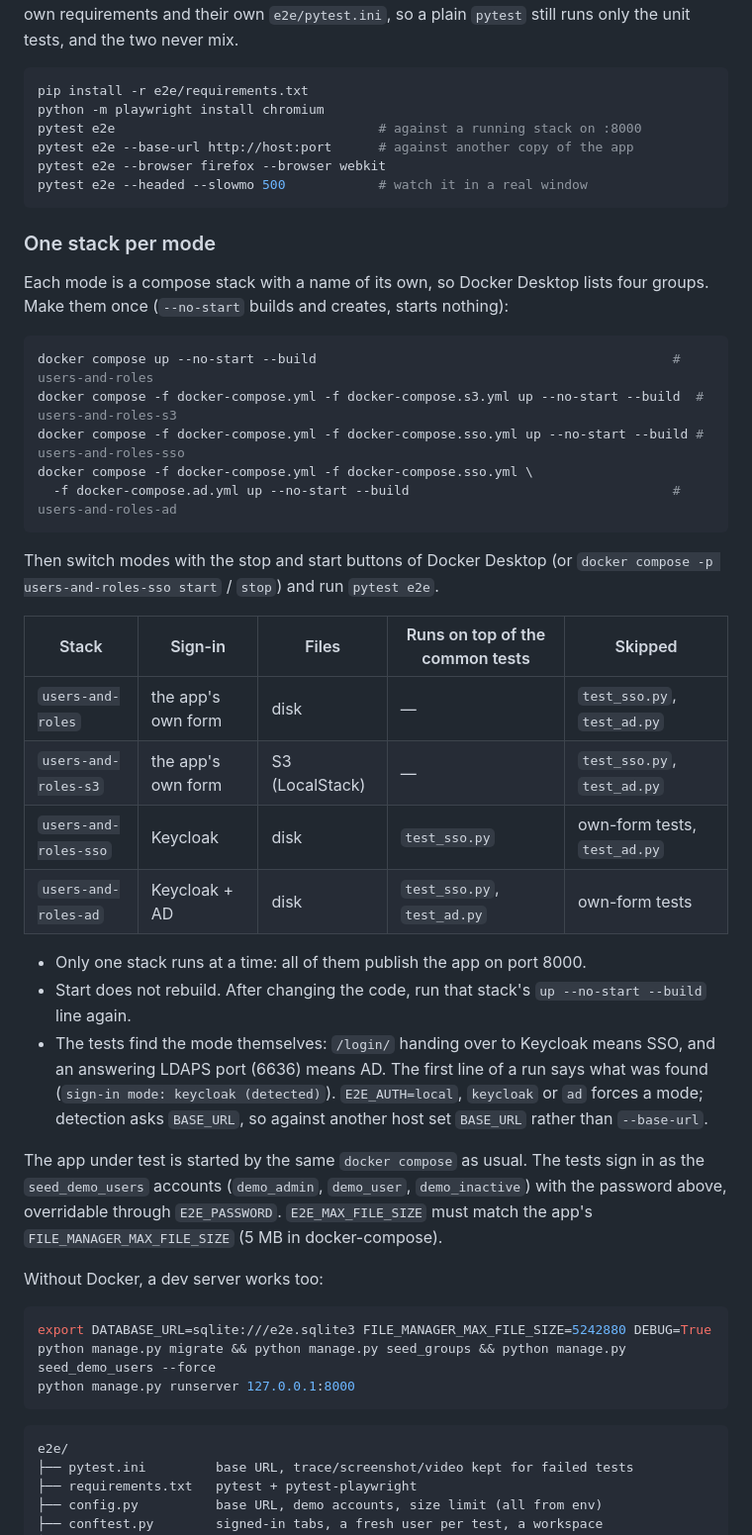
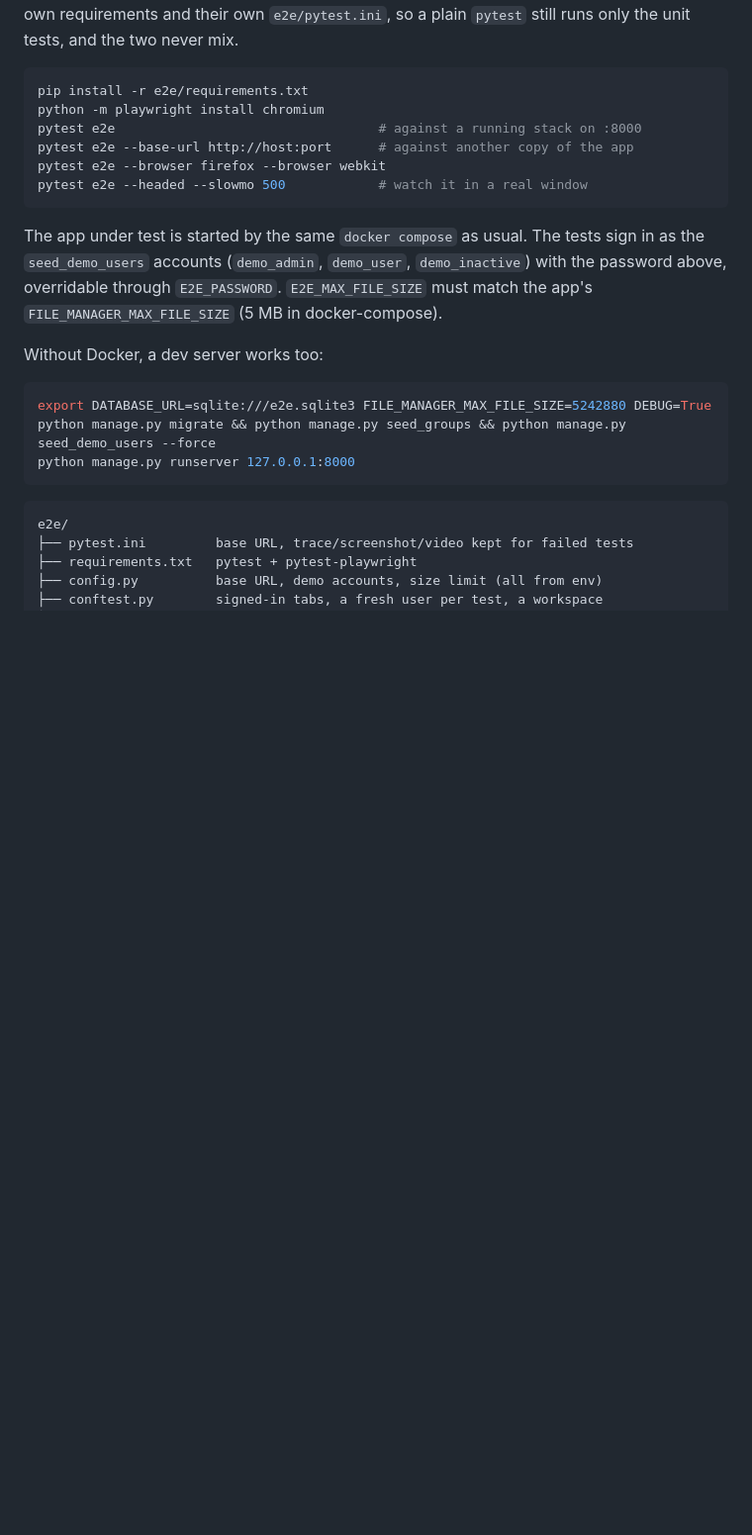
Before and after one commit to Senpai520120/Django-application-e2e, a Markdown page: README.md, the part around the change. Shown at 99% size. Rendered like a GitHub page; blank space fills up the shorter version.

Commit message:
docs(readme): drop the per-stack guide
It is a personal how-to, not project documentation. The S3 overlay and the
detected sign-in mode stay described where they were.

````diff
--- a/README.md
+++ b/README.md
@@ -500,38 +500,6 @@ pytest e2e --browser firefox --browser webkit
 pytest e2e --headed --slowmo 500            # watch it in a real window
 ```
 
-### One stack per mode
-
-Each mode is a compose stack with a name of its own, so Docker Desktop lists
-four groups. Make them once (`--no-start` builds and creates, starts nothing):
-
-```bash
-docker compose up --no-start --build                                              # users-and-roles
-docker compose -f docker-compose.yml -f docker-compose.s3.yml up --no-start --build  # users-and-roles-s3
-docker compose -f docker-compose.yml -f docker-compose.sso.yml up --no-start --build # users-and-roles-sso
-docker compose -f docker-compose.yml -f docker-compose.sso.yml \
-  -f docker-compose.ad.yml up --no-start --build                                  # users-and-roles-ad
-```
-
-Then switch modes with the stop and start buttons of Docker Desktop (or
-`docker compose -p users-and-roles-sso start` / `stop`) and run `pytest e2e`.
-
-| Stack | Sign-in | Files | Runs on top of the common tests | Skipped |
-| --- | --- | --- | --- | --- |
-| `users-and-roles` | the app's own form | disk | — | `test_sso.py`, `test_ad.py` |
-| `users-and-roles-s3` | the app's own form | S3 (LocalStack) | — | `test_sso.py`, `test_ad.py` |
-| `users-and-roles-sso` | Keycloak | disk | `test_sso.py` | own-form tests, `test_ad.py` |
-| `users-and-roles-ad` | Keycloak + AD | disk | `test_sso.py`, `test_ad.py` | own-form tests |
-
-* Only one stack runs at a time: all of them publish the app on port 8000.
-* Start does not rebuild. After changing the code, run that stack's
-  `up --no-start --build` line again.
-* The tests find the mode themselves: `/login/` handing over to Keycloak means
-  SSO, and an answering LDAPS port (6636) means AD. The first line of a run
-  says what was found (`sign-in mode: keycloak (detected)`). `E2E_AUTH=local`,
-  `keycloak` or `ad` forces a mode; detection asks `BASE_URL`, so against
-  another host set `BASE_URL` rather than `--base-url`.
-
 The app under test is started by the same `docker compose` as usual. The tests
 sign in as the `seed_demo_users` accounts (`demo_admin`, `demo_user`,
 `demo_inactive`) with the password above, overridable through `E2E_PASSWORD`.
````
